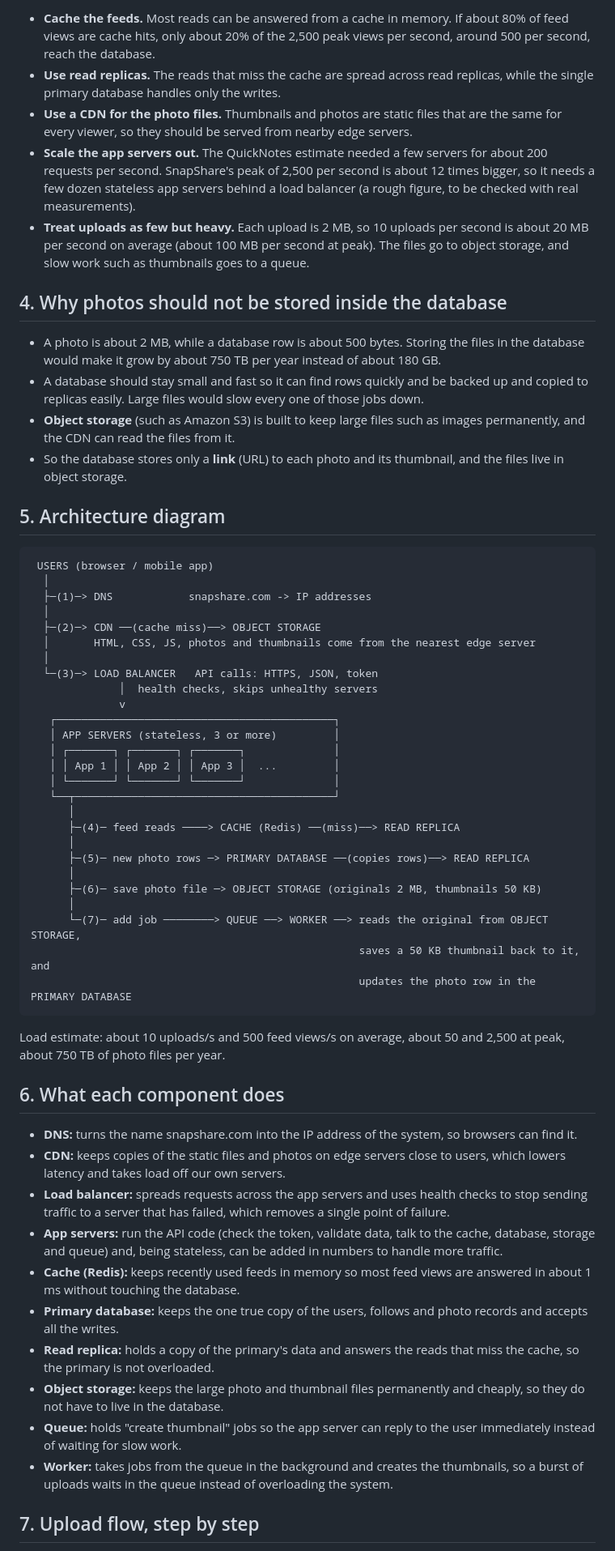
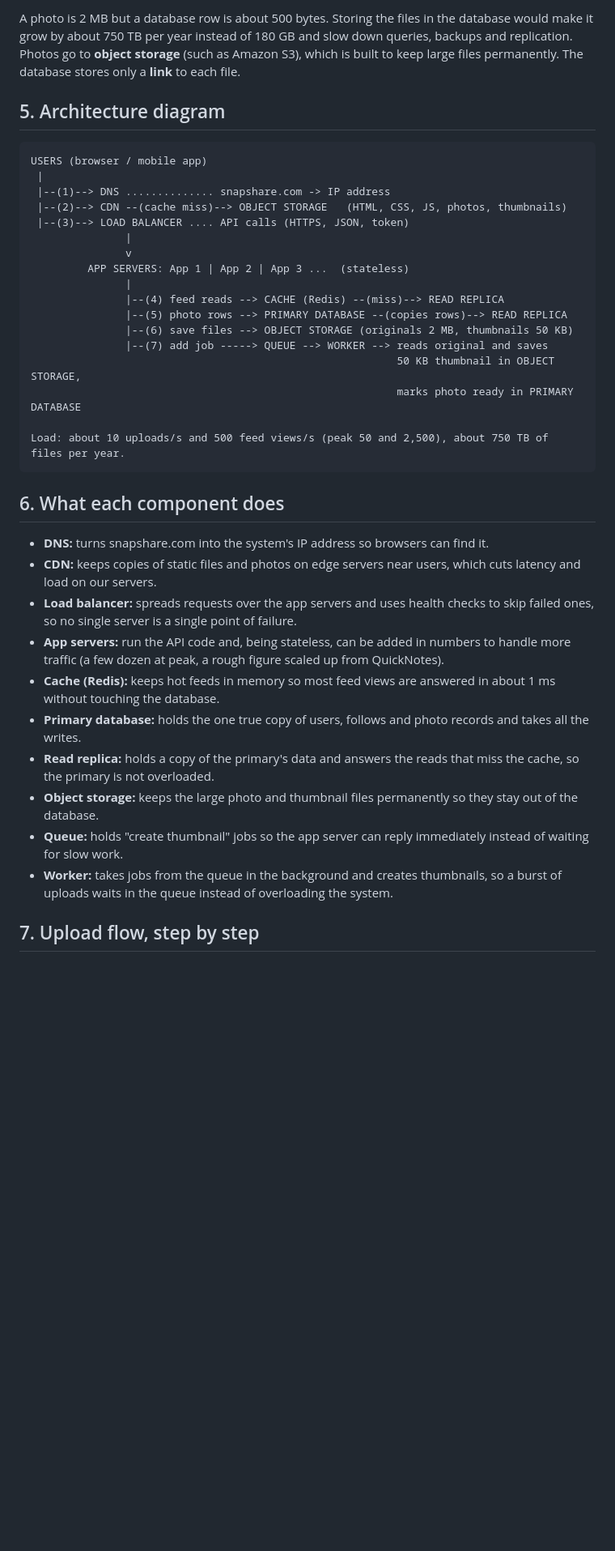
Before and after one commit to Bruno-omondi-Mangoli/web-foundations-days, a Markdown page: day7/photo-app-scaling.md, the part around one of its changes. Shown at 81% size. Rendered like a GitHub page; blank space fills up the shorter version.

````diff
--- a/day7/photo-app-scaling.md
+++ b/day7/photo-app-scaling.md
@@ -63,62 +30,40 @@ What this means for the design:
 
-- **Cache the feeds.** Most reads can be answered from a cache in memory. If about 80% of feed views are cache hits, only about 20% of the 2,500 peak views per second, around 500 per second, reach the database.
-- **Use read replicas.** The reads that miss the cache are spread across read replicas, while the single primary database handles only the writes.
-- **Use a CDN for the photo files.** Thumbnails and photos are static files that are the same for every viewer, so they should be served from nearby edge servers.
-- **Scale the app servers out.** The QuickNotes estimate needed a few servers for about 200 requests per second. SnapShare's peak of 2,500 per second is about 12 times bigger, so it needs a few dozen stateless app servers behind a load balancer (a rough figure, to be checked with real measurements).
-- **Treat uploads as few but heavy.** Each upload is 2 MB, so 10 uploads per second is about 20 MB per second on average (about 100 MB per second at peak). The files go to object storage, and slow work such as thumbnails goes to a queue.
-
-## 4. Why photos should not be stored inside the database
-
-- A photo is about 2 MB, while a database row is about 500 bytes. Storing the files in the database would make it grow by about 750 TB per year instead of about 180 GB.
-- A database should stay small and fast so it can find rows quickly and be backed up and copied to replicas easily. Large files would slow every one of those jobs down.
-- **Object storage** (such as Amazon S3) is built to keep large files such as images permanently, and the CDN can read the files from it.
-- So the database stores only a **link** (URL) to each photo and its thumbnail, and the files live in object storage.
+A photo is 2 MB but a database row is about 500 bytes. Storing the files in the database would make it grow by about 750 TB per year instead of 180 GB and slow down queries, backups and replication. Photos go to **object storage** (such as Amazon S3), which is built to keep large files permanently. The database stores only a **link** to each file.
 
 ## 5. Architecture diagram
 
 ```text
- USERS (browser / mobile app)
-  │
-  ├─(1)─> DNS            snapshare.com -> IP addresses
-  │
-  ├─(2)─> CDN ──(cache miss)──> OBJECT STORAGE
-  │       HTML, CSS, JS, photos and thumbnails come from the nearest edge server
-  │
-  └─(3)─> LOAD BALANCER   API calls: HTTPS, JSON, token
-              │  health checks, skips unhealthy servers
-              v
-   ┌────────────────────────────────────────────┐
-   │ APP SERVERS (stateless, 3 or more)         │
-   │ ┌───────┐ ┌───────┐ ┌───────┐              │
-   │ │ App 1 │ │ App 2 │ │ App 3 │  ...         │
-   │ └───────┘ └───────┘ └───────┘              │
-   └──┬─────────────────────────────────────────┘
-      │
-      ├─(4)─ feed reads ────> CACHE (Redis) ──(miss)──> READ REPLICA
-      │
-      ├─(5)─ new photo rows ─> PRIMARY DATABASE ──(copies rows)──> READ REPLICA
-      │
-      ├─(6)─ save photo file ─> OBJECT STORAGE (originals 2 MB, thumbnails 50 KB)
-      │
-      └─(7)─ add job ────────> QUEUE ──> WORKER ──> reads the original from OBJECT STORAGE,
-                                                    saves a 50 KB thumbnail back to it, and
-                                                    updates the photo row in the PRIMARY DATABASE
+USERS (browser / mobile app)
+ |
+ |--(1)--> DNS .............. snapshare.com -> IP address
+ |--(2)--> CDN --(cache miss)--> OBJECT STORAGE   (HTML, CSS, JS, photos, thumbnails)
+ |--(3)--> LOAD BALANCER .... API calls (HTTPS, JSON, token)
+               |
+               v
+         APP SERVERS: App 1 | App 2 | App 3 ...  (stateless)
+               |
+               |--(4) feed reads --> CACHE (Redis) --(miss)--> READ REPLICA
+               |--(5) photo rows --> PRIMARY DATABASE --(copies rows)--> READ REPLICA
+               |--(6) save files --> OBJECT STORAGE (originals 2 MB, thumbnails 50 KB)
+               |--(7) add job -----> QUEUE --> WORKER --> reads original and saves
+                                                          50 KB thumbnail in OBJECT STORAGE,
+                                                          marks photo ready in PRIMARY DATABASE
+
+Load: about 10 uploads/s and 500 feed views/s (peak 50 and 2,500), about 750 TB of files per year.
 ```
-
-Load estimate: about 10 uploads/s and 500 feed views/s on average, about 50 and 2,500 at peak, about 750 TB of photo files per year.
 
 ## 6. What each component does
 
-- **DNS:** turns the name snapshare.com into the IP address of the system, so browsers can find it.
-- **CDN:** keeps copies of the static files and photos on edge servers close to users, which lowers latency and takes load off our own servers.
-- **Load balancer:** spreads requests across the app servers and uses health checks to stop sending traffic to a server that has failed, which removes a single point of failure.
-- **App servers:** run the API code (check the token, validate data, talk to the cache, database, storage and queue) and, being stateless, can be added in numbers to handle more traffic.
-- **Cache (Redis):** keeps recently used feeds in memory so most feed views are answered in about 1 ms without touching the database.
-- **Primary database:** keeps the one true copy of the users, follows and photo records and accepts all the writes.
+- **DNS:** turns snapshare.com into the system's IP address so browsers can find it.
+- **CDN:** keeps copies of static files and photos on edge servers near users, which cuts latency and load on our servers.
+- **Load balancer:** spreads requests over the app servers and uses health checks to skip failed ones, so no single server is a single point of failure.
+- **App servers:** run the API code and, being stateless, can be added in numbers to handle more traffic (a few dozen at peak, a rough figure scaled up from QuickNotes).
+- **Cache (Redis):** keeps hot feeds in memory so most feed views are answered in about 1 ms without touching the database.
+- **Primary database:** holds the one true copy of users, follows and photo records and takes all the writes.
 - **Read replica:** holds a copy of the primary's data and answers the reads that miss the cache, so the primary is not overloaded.
-- **Object storage:** keeps the large photo and thumbnail files permanently and cheaply, so they do not have to live in the database.
-- **Queue:** holds "create thumbnail" jobs so the app server can reply to the user immediately instead of waiting for slow work.
-- **Worker:** takes jobs from the queue in the background and creates the thumbnails, so a burst of uploads waits in the queue instead of overloading the system.
+- **Object storage:** keeps the large photo and thumbnail files permanently so they stay out of the database.
+- **Queue:** holds "create thumbnail" jobs so the app server can reply immediately instead of waiting for slow work.
+- **Worker:** takes jobs from the queue in the background and creates thumbnails, so a burst of uploads waits in the queue instead of overloading the system.
 
 ## 7. Upload flow, step by step
 
````
Also changed, not shown: other parts of day7/photo-app-scaling.md (+28 -70 lines).
